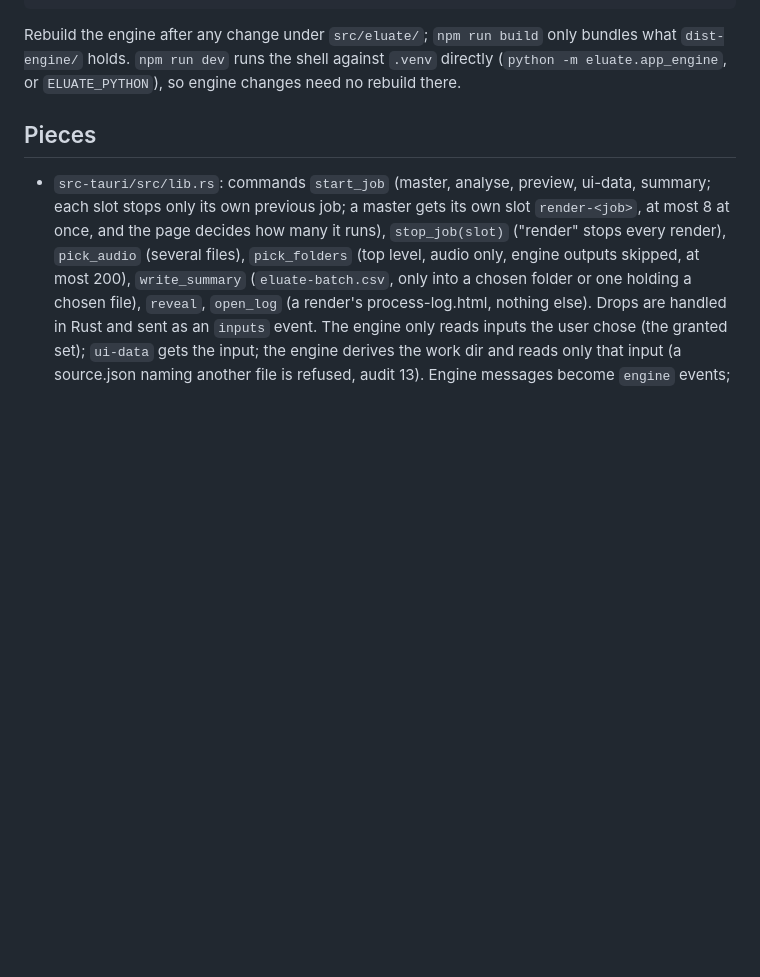
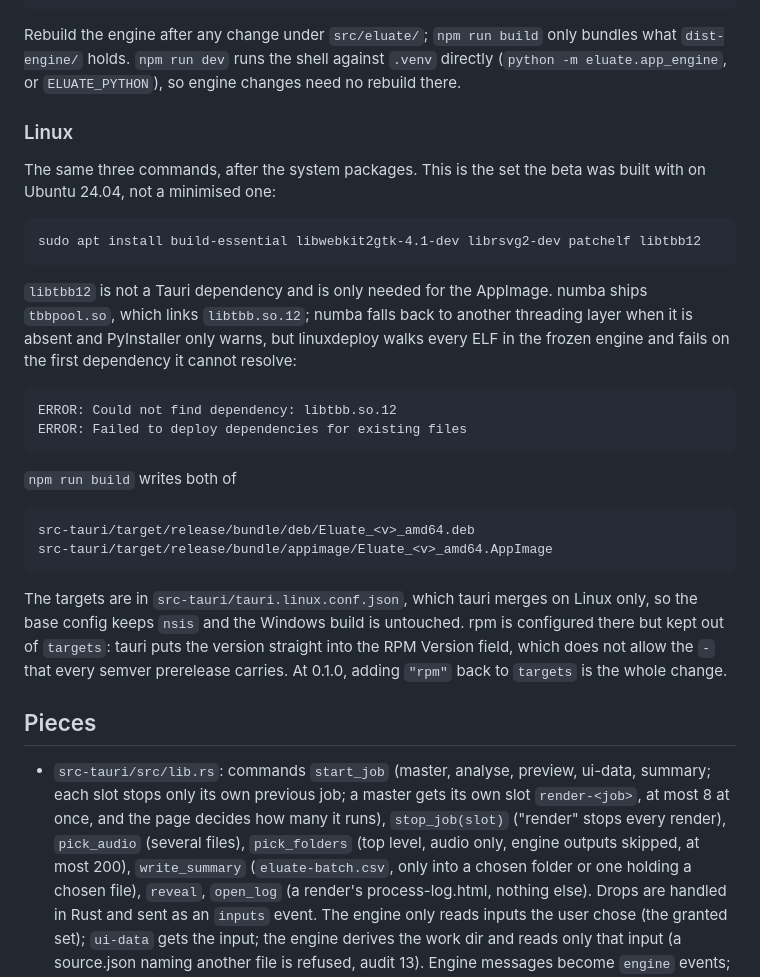
Before and after one commit to subconsciousnz-viber/eluate, a Markdown page: desktop/README.md, the part around the change. Drawn GitHub-style; blank space fills up the shorter version.

Commit message:
docs: how the Linux packages are built
The system packages, the artefact paths, and why rpm is configured but not in
targets.

libtbb12 is the one that is not guessable. It is not a Tauri dependency and does
not matter to the .deb; it is needed because linuxdeploy walks every ELF in the
449 MB frozen engine and treats the first unresolvable dependency as fatal, and
numba's tbbpool.so links libtbb.so.12. numba itself falls back to another
threading layer when it is missing and PyInstaller only warns, so nothing before
the AppImage step complains.

The package list is what the beta was built with, not a minimised set, and it
says so rather than implying each entry was proven necessary.

Co-Authored-By: Claude Opus 5 <noreply@anthropic.com>
Claude-Session: https://claude.ai/code/session_01ML6wWoB9Eo9JLB1M3kAfLL

````diff
--- a/desktop/README.md
+++ b/desktop/README.md
@@ -25,6 +25,38 @@ Rebuild the engine after any change under `src/eluate/`; `npm run build` only bu
 what `dist-engine/` holds. `npm run dev` runs the shell against `.venv` directly
 (`python -m eluate.app_engine`, or `ELUATE_PYTHON`), so engine changes need no
 rebuild there.
+
+### Linux
+
+The same three commands, after the system packages. This is the set the beta was built
+with on Ubuntu 24.04, not a minimised one:
+
+```
+sudo apt install build-essential libwebkit2gtk-4.1-dev librsvg2-dev patchelf libtbb12
+```
+
+`libtbb12` is not a Tauri dependency and is only needed for the AppImage. numba ships
+`tbbpool.so`, which links `libtbb.so.12`; numba falls back to another threading layer
+when it is absent and PyInstaller only warns, but linuxdeploy walks every ELF in the
+frozen engine and fails on the first dependency it cannot resolve:
+
+```
+ERROR: Could not find dependency: libtbb.so.12
+ERROR: Failed to deploy dependencies for existing files
+```
+
+`npm run build` writes both of
+
+```
+src-tauri/target/release/bundle/deb/Eluate_<v>_amd64.deb
+src-tauri/target/release/bundle/appimage/Eluate_<v>_amd64.AppImage
+```
+
+The targets are in `src-tauri/tauri.linux.conf.json`, which tauri merges on Linux only,
+so the base config keeps `nsis` and the Windows build is untouched. rpm is configured
+there but kept out of `targets`: tauri puts the version straight into the RPM Version
+field, which does not allow the `-` that every semver prerelease carries. At 0.1.0,
+adding `"rpm"` back to `targets` is the whole change.
 
 ## Pieces
 
````
